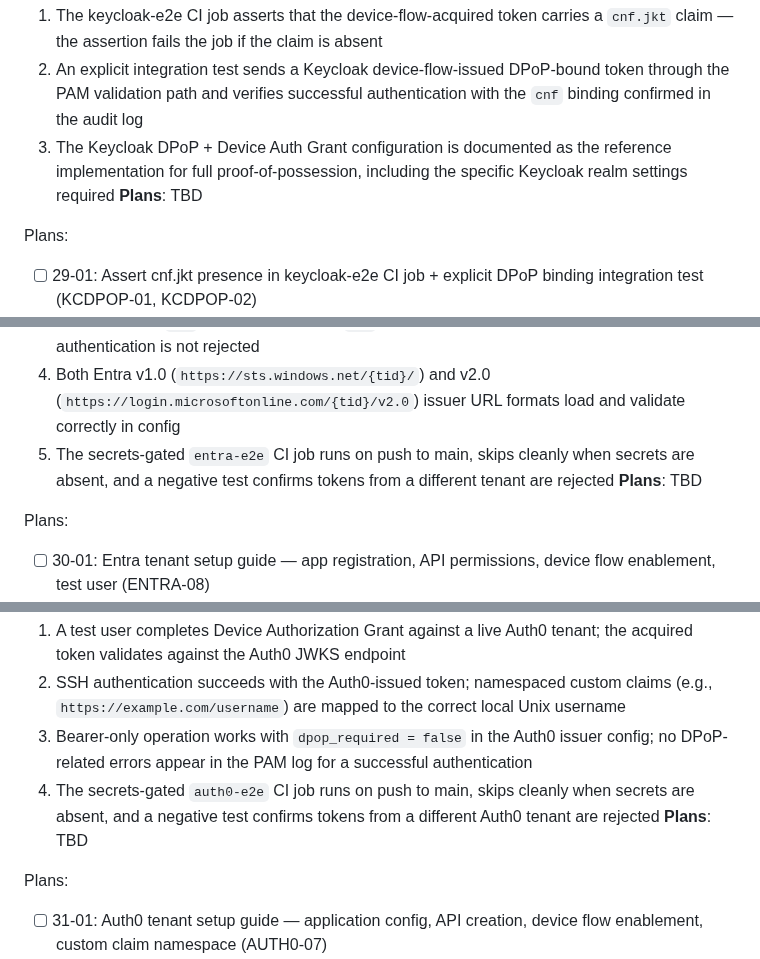
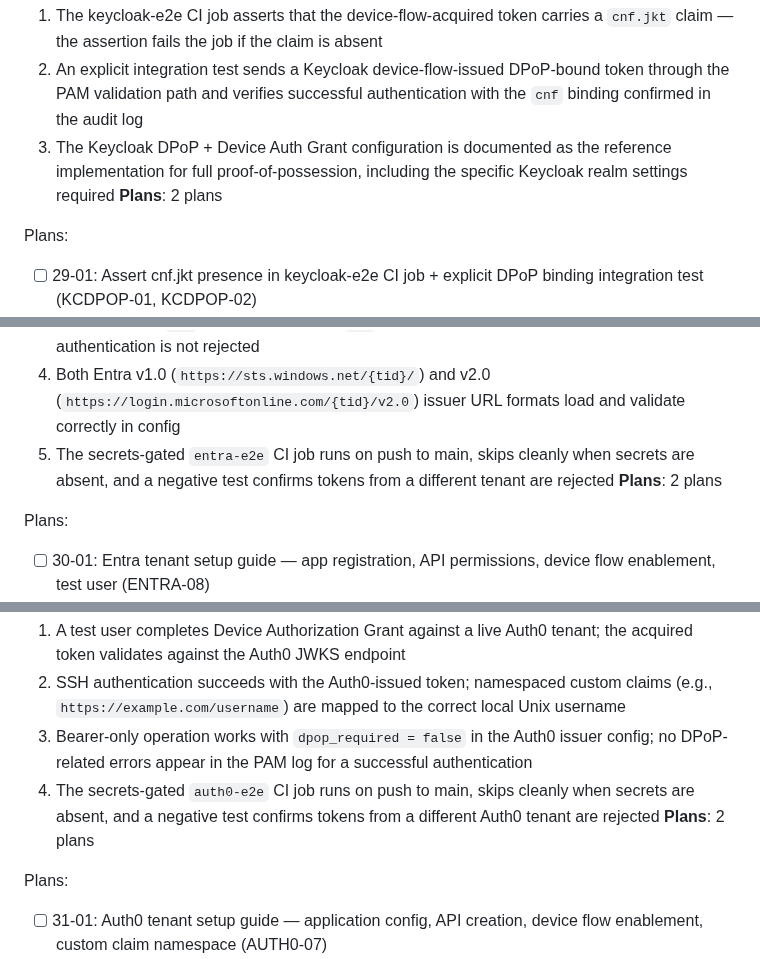
Before and after one commit to prodnull/unix-oidc, a Markdown page: .planning/ROADMAP.md, 3 parts joined by grey strips. GitHub-like rendering.

Commit message:
docs(29): create phase plan for Keycloak DPoP verification

```diff
--- a/.planning/ROADMAP.md
+++ b/.planning/ROADMAP.md
@@ -89,7 +89,7 @@ Full details: `.planning/milestones/v2.2-ROADMAP.md`
   1. The keycloak-e2e CI job asserts that the device-flow-acquired token carries a `cnf.jkt` claim — the assertion fails the job if the claim is absent
   2. An explicit integration test sends a Keycloak device-flow-issued DPoP-bound token through the PAM validation path and verifies successful authentication with the `cnf` binding confirmed in the audit log
   3. The Keycloak DPoP + Device Auth Grant configuration is documented as the reference implementation for full proof-of-possession, including the specific Keycloak realm settings required
-**Plans**: TBD
+**Plans**: 2 plans
 
 Plans:
 - [ ] 29-01: Assert cnf.jkt presence in keycloak-e2e CI job + explicit DPoP binding integration test (KCDPOP-01, KCDPOP-02)
@@ -105,7 +105,7 @@ Plans:
   3. A token whose `uti` claim is present but `jti` is absent triggers a warn-and-allow log entry; authentication is not rejected
   4. Both Entra v1.0 (`https://sts.windows.net/{tid}/`) and v2.0 (`https://login.microsoftonline.com/{tid}/v2.0`) issuer URL formats load and validate correctly in config
   5. The secrets-gated `entra-e2e` CI job runs on push to main, skips cleanly when secrets are absent, and a negative test confirms tokens from a different tenant are rejected
-**Plans**: TBD
+**Plans**: 2 plans
 
 Plans:
 - [ ] 30-01: Entra tenant setup guide — app registration, API permissions, device flow enablement, test user (ENTRA-08)
@@ -121,7 +121,7 @@ Plans:
   2. SSH authentication succeeds with the Auth0-issued token; namespaced custom claims (e.g., `https://example.com/username`) are mapped to the correct local Unix username
   3. Bearer-only operation works with `dpop_required = false` in the Auth0 issuer config; no DPoP-related errors appear in the PAM log for a successful authentication
   4. The secrets-gated `auth0-e2e` CI job runs on push to main, skips cleanly when secrets are absent, and a negative test confirms tokens from a different Auth0 tenant are rejected
-**Plans**: TBD
+**Plans**: 2 plans
 
 Plans:
 - [ ] 31-01: Auth0 tenant setup guide — application config, API creation, device flow enablement, custom claim namespace (AUTH0-07)
```
Also changed, not shown: other parts of .planning/ROADMAP.md (+1 -1 lines), 2 other files.
